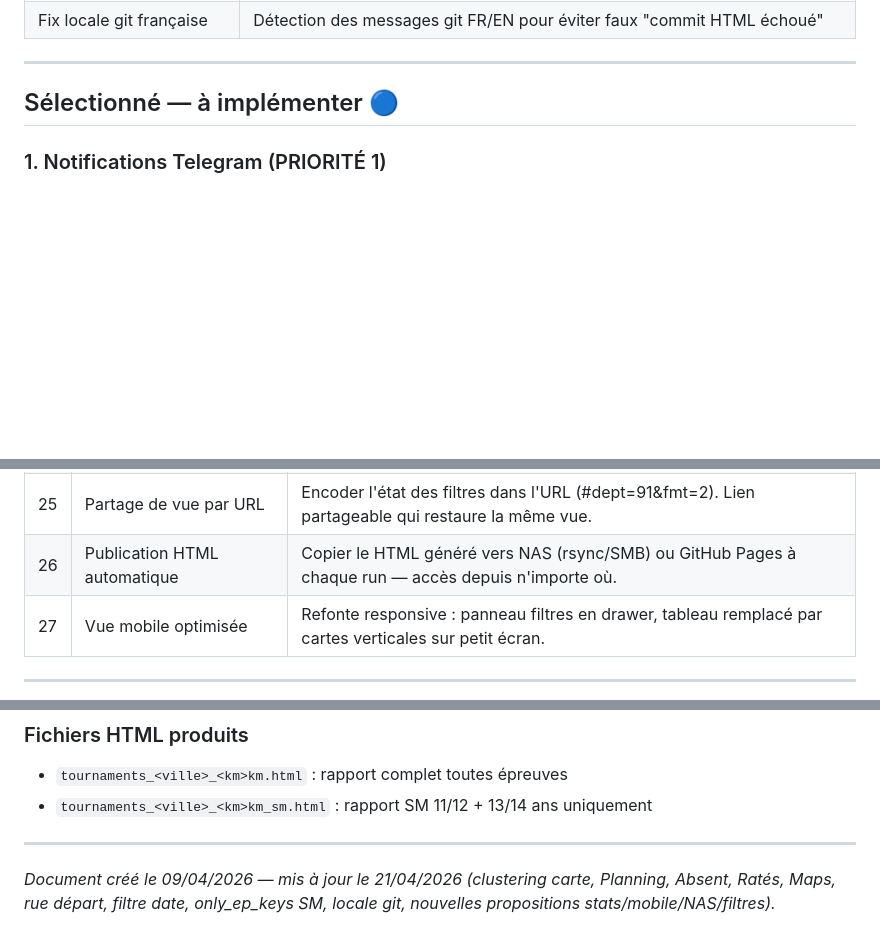
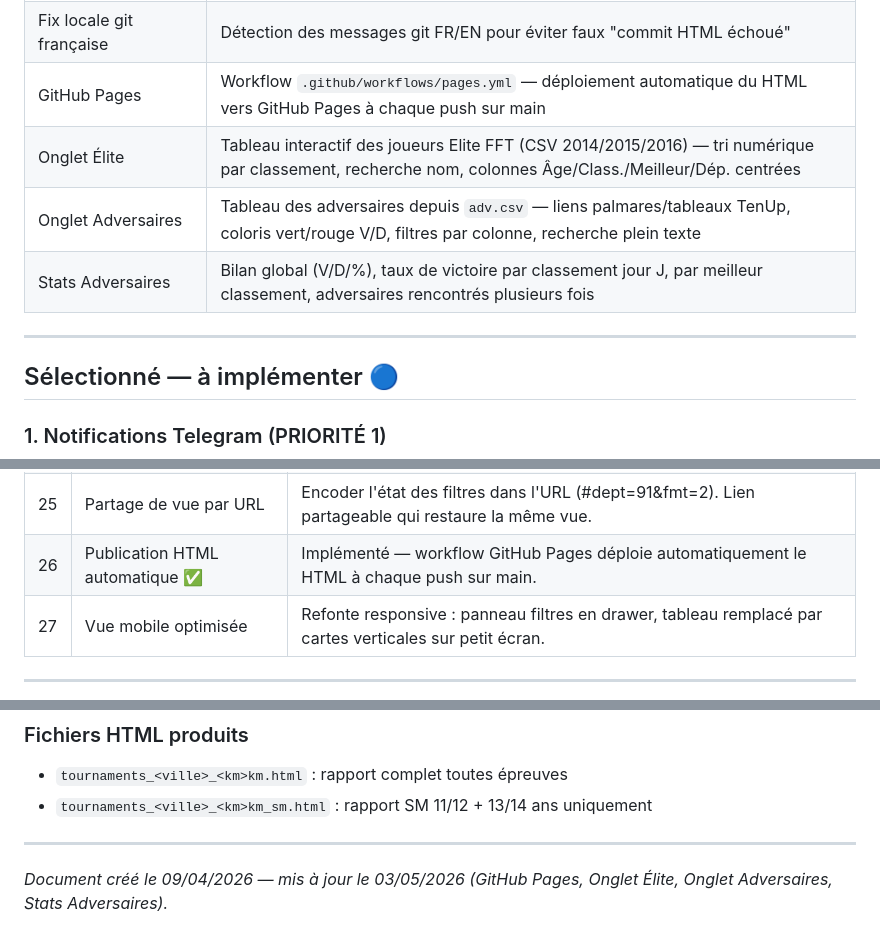
Before and after one commit to ggman23/tournoistenup, a Markdown page: ROADMAP.md, 3 parts joined by grey strips. GitHub-like rendering; blank space fills up the shorter version.

Commit message:
docs: update ROADMAP with Elite/Adversaires tabs and GitHub Pages

```diff
--- a/ROADMAP.md
+++ b/ROADMAP.md
@@ -65,6 +65,10 @@
 | Rue de départ | Prompt `_prompt_rue()` mémorisé dans config — itinéraire depuis l'adresse exacte du joueur |
 | Destination Maps texte | Adresse textuelle du club utilisée (plus fiable que lat/lng géocodé) |
 | Fix locale git française | Détection des messages git FR/EN pour éviter faux "commit HTML échoué" |
+| GitHub Pages | Workflow `.github/workflows/pages.yml` — déploiement automatique du HTML vers GitHub Pages à chaque push sur main |
+| Onglet Élite | Tableau interactif des joueurs Elite FFT (CSV 2014/2015/2016) — tri numérique par classement, recherche nom, colonnes Âge/Class./Meilleur/Dép. centrées |
+| Onglet Adversaires | Tableau des adversaires depuis `adv.csv` — liens palmares/tableaux TenUp, coloris vert/rouge V/D, filtres par colonne, recherche plein texte |
+| Stats Adversaires | Bilan global (V/D/%), taux de victoire par classement jour J, par meilleur classement, adversaires rencontrés plusieurs fois |
 
 ---
 
@@ -116,7 +120,7 @@ ou quand un tournoi passe de "Bientôt" à "Ouvert".
 | 23 | Historique des statuts | Enregistrer les changements ouvert→attente→ouvert avec horodatage. Détecte les patterns d'ouverture par club. |
 | 24 | Commentaire club en infobulle | Afficher le commentaire du club au survol d'une ligne, sans ouvrir TenUp. |
 | 25 | Partage de vue par URL | Encoder l'état des filtres dans l'URL (#dept=91&fmt=2). Lien partageable qui restaure la même vue. |
-| 26 | Publication HTML automatique | Copier le HTML généré vers NAS (rsync/SMB) ou GitHub Pages à chaque run — accès depuis n'importe où. |
+| 26 | Publication HTML automatique ✅ | Implémenté — workflow GitHub Pages déploie automatiquement le HTML à chaque push sur main. |
 | 27 | Vue mobile optimisée | Refonte responsive : panneau filtres en drawer, tableau remplacé par cartes verticales sur petit écran. |
 
 ---
@@ -159,4 +163,4 @@ qu'il arrive → ~2719 tournois France entière.
 
 ---
 
-*Document créé le 09/04/2026 — mis à jour le 21/04/2026 (clustering carte, Planning, Absent, Ratés, Maps, rue départ, filtre date, only_ep_keys SM, locale git, nouvelles propositions stats/mobile/NAS/filtres).*
+*Document créé le 09/04/2026 — mis à jour le 03/05/2026 (GitHub Pages, Onglet Élite, Onglet Adversaires, Stats Adversaires).*
```
